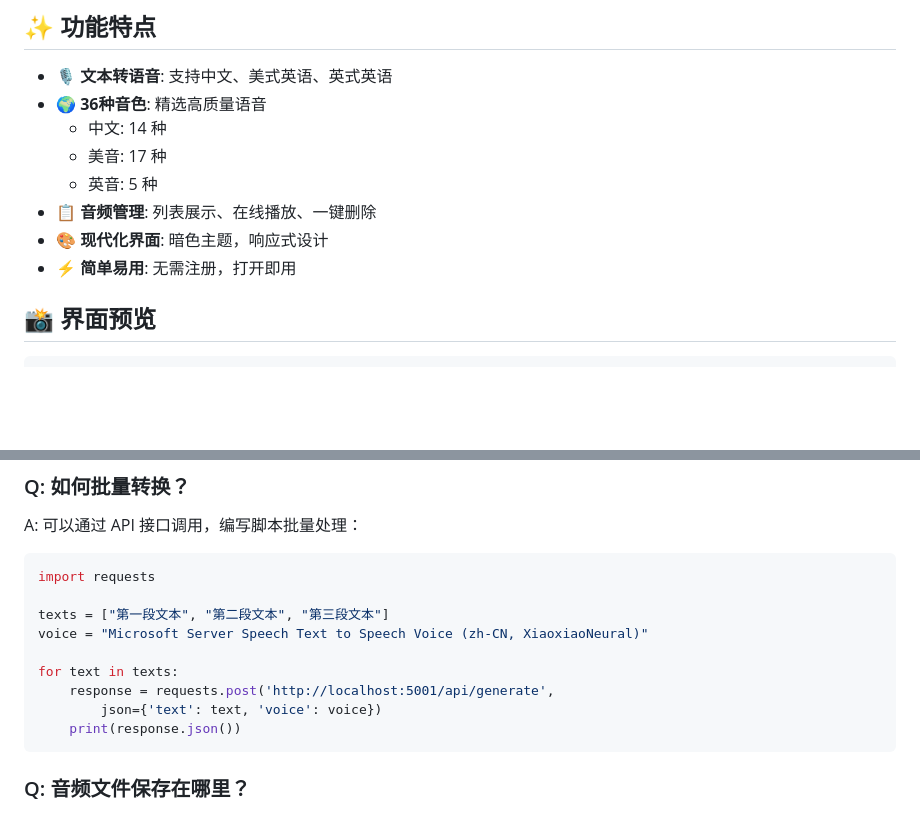
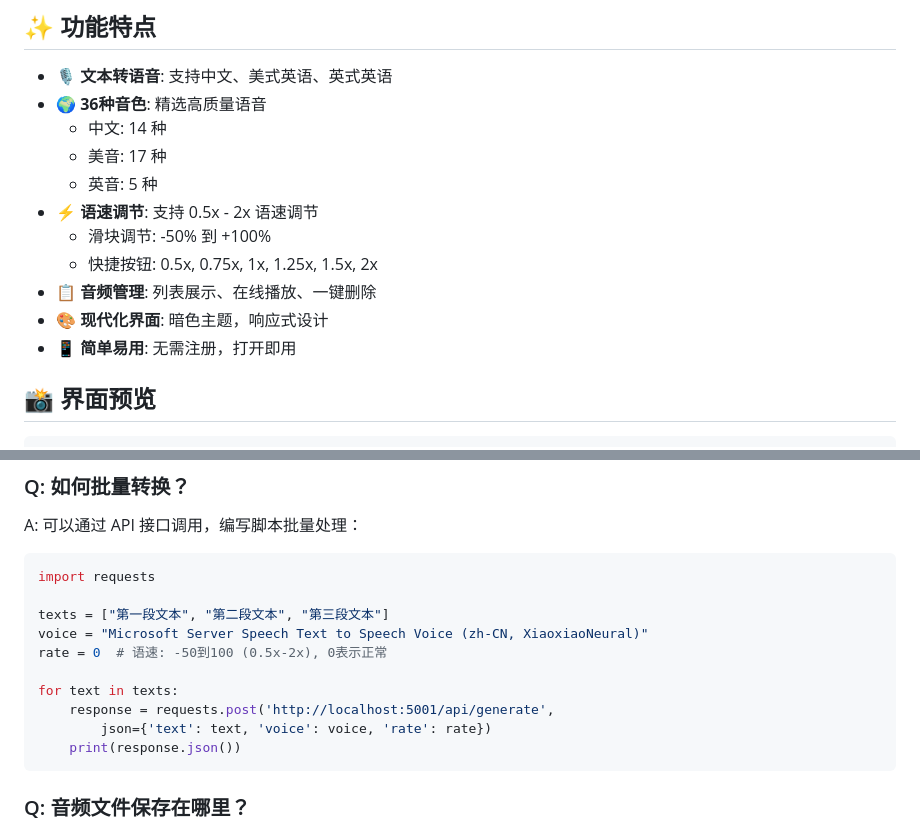
Before and after one commit to power721/web-tts, a Markdown page: README.md, 2 parts joined by grey strips. Drawn GitHub-style; blank space fills up the shorter version.

Commit message:
Update README with rate control feature
- Add rate control to features list
- Update development plan (mark rate control as done)
- Update batch conversion example with rate parameter
- Document rate range (-50 to +100, 0.5x to 2x)

Co-Authored-By: Claude Sonnet 4.6 <noreply@anthropic.com>

````diff
--- a/README.md
+++ b/README.md
@@ -13,9 +13,12 @@
   - 中文: 14 种
   - 美音: 17 种
   - 英音: 5 种
+- ⚡ **语速调节**: 支持 0.5x - 2x 语速调节
+  - 滑块调节: -50% 到 +100%
+  - 快捷按钮: 0.5x, 0.75x, 1x, 1.25x, 1.5x, 2x
 - 📋 **音频管理**: 列表展示、在线播放、一键删除
 - 🎨 **现代化界面**: 暗色主题，响应式设计
-- ⚡ **简单易用**: 无需注册，打开即用
+- 📱 **简单易用**: 无需注册，打开即用
 
 ## 📸 界面预览
 
@@ -174,10 +177,11 @@ import requests
 
 texts = ["第一段文本", "第二段文本", "第三段文本"]
 voice = "Microsoft Server Speech Text to Speech Voice (zh-CN, XiaoxiaoNeural)"
+rate = 0  # 语速: -50到100 (0.5x-2x), 0表示正常
 
 for text in texts:
     response = requests.post('http://localhost:5001/api/generate',
-        json={'text': text, 'voice': voice})
+        json={'text': text, 'voice': voice, 'rate': rate})
     print(response.json())
 ```
 
````
Also changed, not shown: other parts of README.md (+1 -1 lines).
